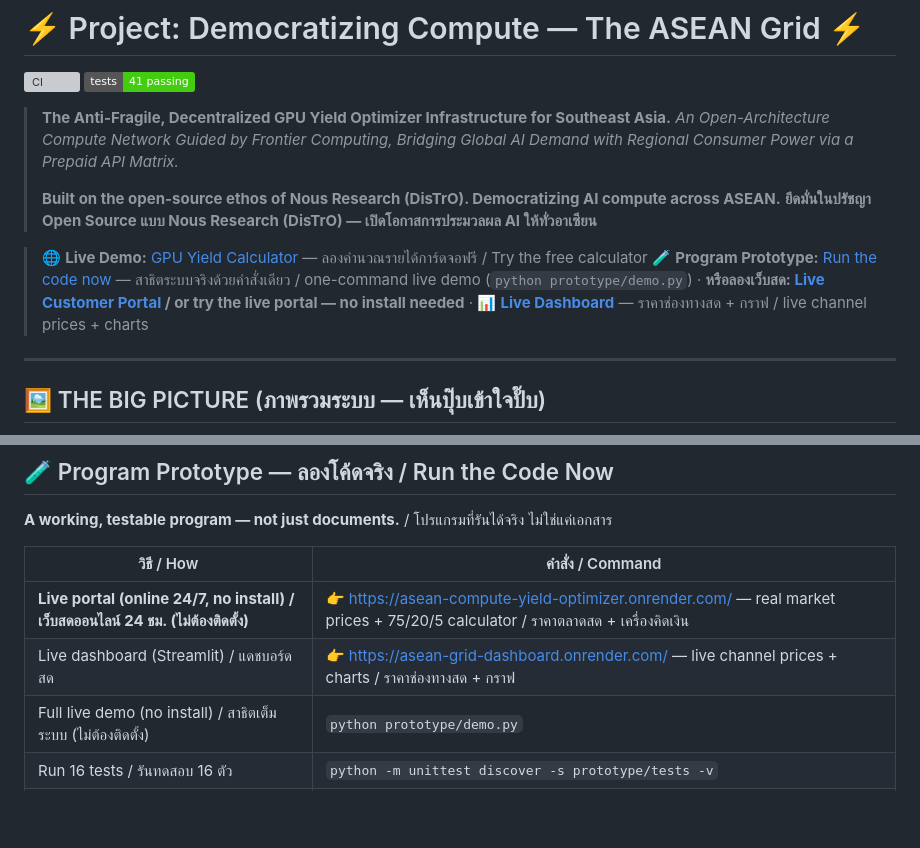
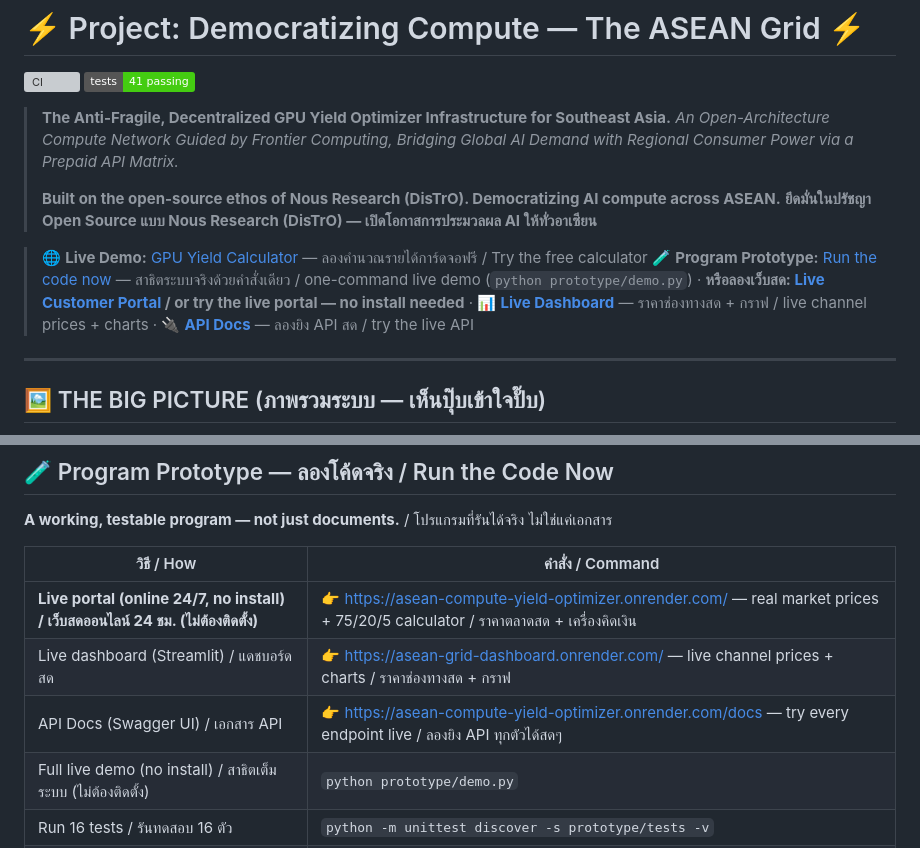
Before and after one commit to Chanan1363/Asean-compute-yield-optimizer, a Markdown page: README.md, 2 parts joined by grey strips. Drawn GitHub-style; badges without logos; blank space fills up the shorter version; grey boxes are pictures that could not be loaded.

Commit message:
docs: add live API Docs (Swagger) links to README for devs

```diff
--- a/README.md
+++ b/README.md
@@ -9,7 +9,7 @@
 > **ยึดมั่นในปรัชญา Open Source แบบ Nous Research (DisTrO) — เปิดโอกาสการประมวลผล AI ให้ทั่วอาเซียน**
 
 > 🌐 **Live Demo:** [GPU Yield Calculator](https://chanan1363.github.io/Asean-compute-yield-optimizer/) — ลองคำนวณรายได้การ์ดจอฟรี / Try the free calculator
-> 🧪 **Program Prototype:** [Run the code now](prototype/) — สาธิตระบบจริงด้วยคำสั่งเดียว / one-command live demo (`python prototype/demo.py`) · **หรือลองเว็บสด: [Live Customer Portal](https://asean-compute-yield-optimizer.onrender.com/) / or try the live portal — no install needed** · 📊 **[Live Dashboard](https://asean-grid-dashboard.onrender.com/)** — ราคาช่องทางสด + กราฟ / live channel prices + charts
+> 🧪 **Program Prototype:** [Run the code now](prototype/) — สาธิตระบบจริงด้วยคำสั่งเดียว / one-command live demo (`python prototype/demo.py`) · **หรือลองเว็บสด: [Live Customer Portal](https://asean-compute-yield-optimizer.onrender.com/) / or try the live portal — no install needed** · 📊 **[Live Dashboard](https://asean-grid-dashboard.onrender.com/)** — ราคาช่องทางสด + กราฟ / live channel prices + charts · 🔌 **[API Docs](https://asean-compute-yield-optimizer.onrender.com/docs)** — ลองยิง API สด / try the live API
 
 ---
 
@@ -176,6 +176,7 @@ We completely reject speculative, bubble-based web3 metrics. Our native token
 |---|---|
 | **Live portal (online 24/7, no install) / เว็บสดออนไลน์ 24 ชม. (ไม่ต้องติดตั้ง)** | 👉 https://asean-compute-yield-optimizer.onrender.com/ — real market prices + 75/20/5 calculator / ราคาตลาดสด + เครื่องคิดเงิน |
 | Live dashboard (Streamlit) / แดชบอร์ดสด | 👉 https://asean-grid-dashboard.onrender.com/ — live channel prices + charts / ราคาช่องทางสด + กราฟ |
+| API Docs (Swagger UI) / เอกสาร API | 👉 https://asean-compute-yield-optimizer.onrender.com/docs — try every endpoint live / ลองยิง API ทุกตัวได้สดๆ |
 | Full live demo (no install) / สาธิตเต็มระบบ (ไม่ต้องติดตั้ง) | `python prototype/demo.py` |
 | Run 16 tests / รันทดสอบ 16 ตัว | `python -m unittest discover -s prototype/tests -v` |
 | Customer Portal web UI (needs fastapi/uvicorn) / รันหน้าเว็บลูกค้าในเครื่อง | `pip install fastapi uvicorn && uvicorn prototype.api.app:app` → http://127.0.0.1:8000/ (local) · live: https://asean-compute-yield-optimizer.onrender.com/ |
```
